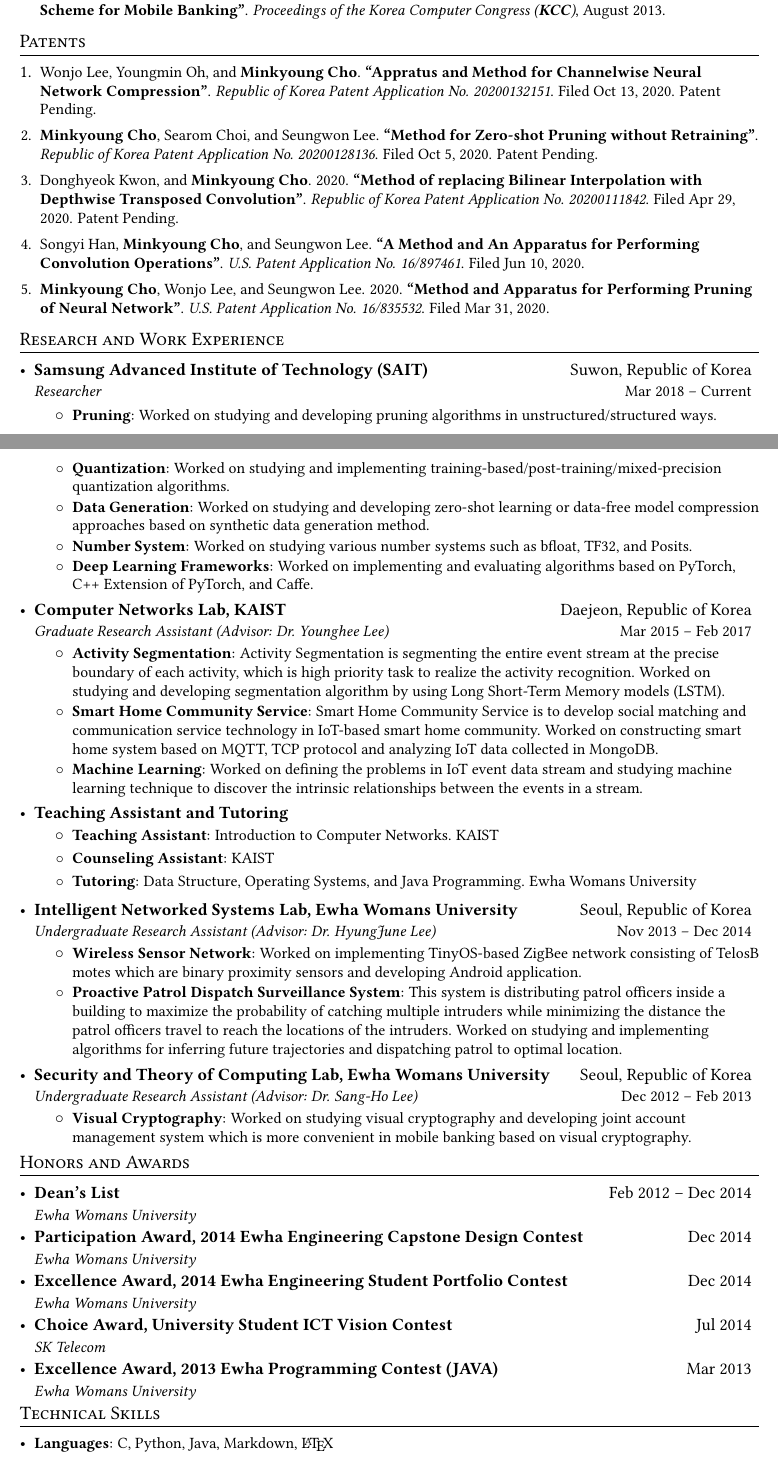
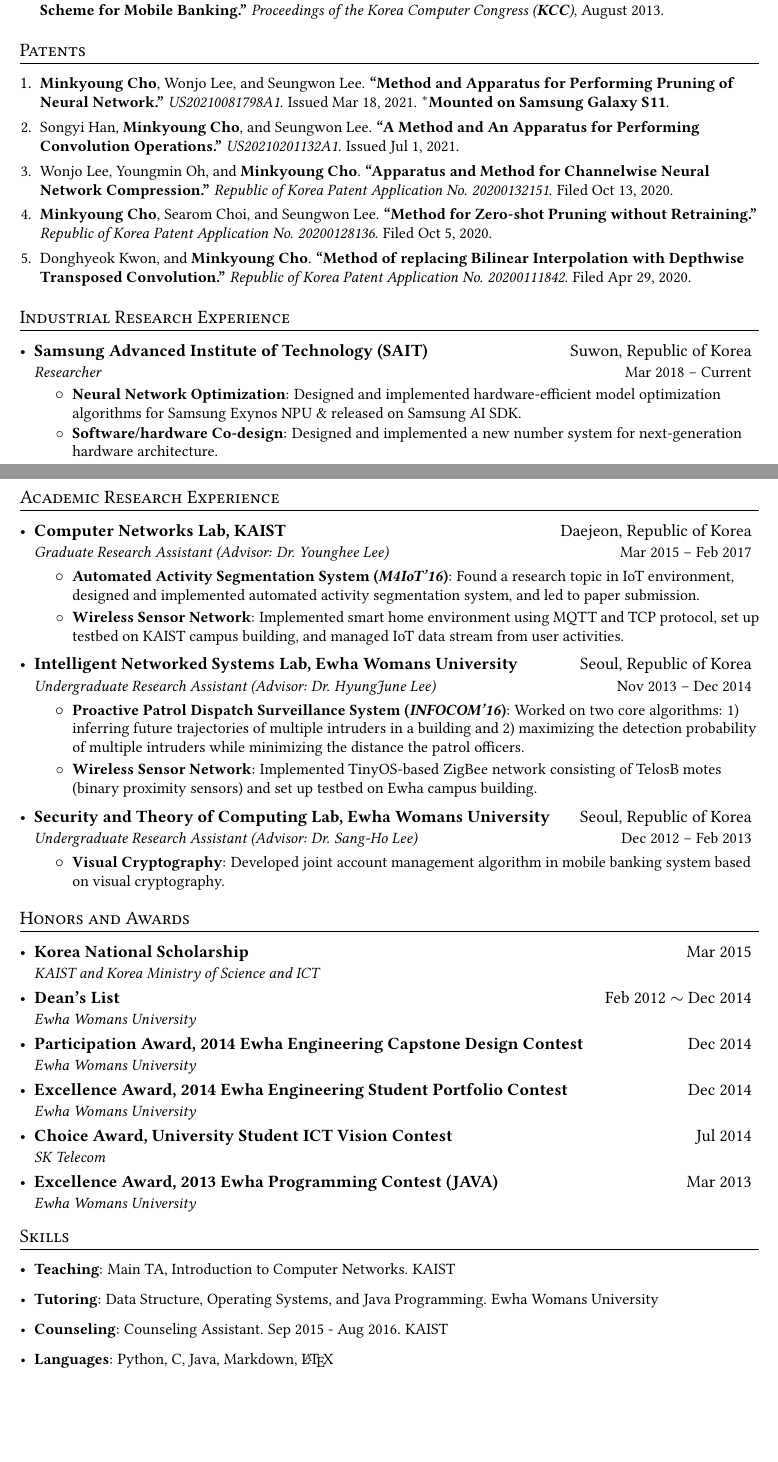
Before and after one commit to MinkyoungCho/minkyoungcho.github.io, a LaTeX CV (cv/cv_mkcho.tex): two parts of pages 1 and 2 of 2, joined at a grey line, cut so that both start at the same text, the shorter picture padded with empty space. Compiled offline with pdfLaTeX.

Commit message:
rebuilding site Sat Oct 30 20:37:38 EDT 2021

```diff
--- a/cv/cv_mkcho.tex
+++ b/cv/cv_mkcho.tex
@@ -39,7 +39,7 @@
 
 \fancyfoot[L]{\footnotesize{Minkyoung Cho}}
 \fancyfoot[C]{\footnotesize{Page \thepage~of \pageref{LastPage}}}
-\fancyfoot[R]{\footnotesize{Last updated: August 31, 2021}}
+\fancyfoot[R]{\footnotesize{Last updated: October 30, 2021}}
 
 
 \urlstyle{same}
@@ -50,8 +50,8 @@
 
 % Sections formatting
 \titleformat{\section}{
-  \vspace{-10pt}\scshape\raggedright\large
-}{}{0em}{}[\color{black}\titlerule \vspace{-4pt}]
+  \vspace{-4pt}\scshape\raggedright\large
+}{}{0em}{}[\color{black}\titlerule \vspace{-2pt}]
 
 %-------------------------
 % Custom commands
@@ -147 +143,0 @@ Machine Learning, Artificial Intelligence, Wireless Sensor Network, Internet of
-  \item \small Mijin Kim, \textbf{Minkyoung Cho}, Aeyoung Kim, and Sang-Ho Lee. 2013. \textbf{``A VC-based Joint Account Operation Scheme for Mobile Banking''}. \textit{Proceedings of the Korea Computer Congress (\textbf{KCC})}, August 2013.
@@ -148,65 +147,61 @@ Machine Learning, Artificial Intelligence, Wireless Sensor Network, Internet of
+  \item \small Mijin Kim, \textbf{Minkyoung Cho}, Aeyoung Kim, and Sang-Ho Lee. \textbf{``A VC-based Joint Account Operation Scheme for Mobile Banking.''} \textit{Proceedings of the Korea Computer Congress (\textbf{KCC})}, August 2013.
 \end{enumerate}
 
 %-----------PATENTS-----------------
 \section{Patents}
 \begin{enumerate}[leftmargin=*, itemsep=0em]
-  \item \small Wonjo Lee, Youngmin Oh, and \textbf{Minkyoung Cho}. \textbf{``Appratus and Method for Channelwise Neural Network Compression''}. \textit{Republic of Korea Patent Application No. 20200132151}. Filed Oct 13, 2020. Patent Pending.
-  \item \small \textbf{Minkyoung Cho}, Searom Choi, and Seungwon Lee. \textbf{``Method for Zero-shot Pruning without Retraining''}. \textit{Republic of Korea Patent Application No. 20200128136}. Filed Oct 5, 2020. Patent Pending.
-  \item \small Donghyeok Kwon, and \textbf{Minkyoung Cho}. 2020. \textbf{``Method of replacing Bilinear Interpolation with Depthwise Transposed Convolution''}. \textit{Republic of Korea Patent Application No. 20200111842}. Filed Apr 29, 2020. Patent Pending.
-  \item \small Songyi Han, \textbf{Minkyoung Cho}, and Seungwon Lee. \textbf{\href{https://patents.google.com/patent/KR20210082970A/en?inventor=minkyoung+cho&assignee=samsung&oq=minkyoung+cho+samsung}{``A Method and An Apparatus for Performing Convolution Operations''}}. \textit{U.S. Patent Application No. 16/897461}. Filed Jun 10, 2020.
-  \item \small \textbf{Minkyoung Cho}, Wonjo Lee, and Seungwon Lee. 2020. \textbf{\href{https://patents.google.com/patent/KR20210032140A/en?inventor=minkyoung+cho&assignee=samsung&oq=minkyoung+cho+samsung}{``Method and Apparatus for Performing Pruning of Neural Network''}}. \textit{U.S. Patent Application No. 16/835532}. Filed Mar 31, 2020.
+  \item \small \textbf{Minkyoung Cho}, Wonjo Lee, and Seungwon Lee. \textbf{\href{https://patents.google.com/patent/KR20210032140A/en?inventor=minkyoung+cho&assignee=samsung&oq=minkyoung+cho+samsung}{``Method and Apparatus for Performing Pruning of Neural Network.''}} \textit{US20210081798A1}. Issued Mar 18, 2021. $^\ast$\textbf{Mounted on Samsung Galaxy S11}.
+  \item \small Songyi Han, \textbf{Minkyoung Cho}, and Seungwon Lee. \textbf{\href{https://patents.google.com/patent/KR20210082970A/en?inventor=minkyoung+cho&assignee=samsung&oq=minkyoung+cho+samsung}{``A Method and An Apparatus for Performing Convolution Operations.''}} \textit{US20210201132A1}. Issued Jul 1, 2021.
+  \item \small Wonjo Lee, Youngmin Oh, and \textbf{Minkyoung Cho}. \textbf{``Apparatus and Method for Channelwise Neural Network Compression.''} \textit{Republic of Korea Patent Application No. 20200132151}. Filed Oct 13, 2020.
+  \item \small \textbf{Minkyoung Cho}, Searom Choi, and Seungwon Lee. \textbf{``Method for Zero-shot Pruning without Retraining.''} \textit{Republic of Korea Patent Application No. 20200128136}. Filed Oct 5, 2020.
+  \item \small Donghyeok Kwon, and \textbf{Minkyoung Cho}. \textbf{``Method of replacing Bilinear Interpolation with Depthwise Transposed Convolution.''} \textit{Republic of Korea Patent Application No. 20200111842}. Filed Apr 29, 2020.
 \end{enumerate}
 
-%-----------RESEARCH EXPERIENCE-----------------
-\section{Research and Work Experience}
-  \resumeSubHeadingListStart
+%-----------INDUSTRIAL RESEARCH EXPERIENCE-----------------
+\section{Industrial Research Experience}
+\resumeSubHeadingListStart
     \resumeSubheading
       {Samsung Advanced Institute of Technology (SAIT)}{Suwon, Republic of Korea}
       {Researcher}{Mar 2018 -- Current}
       \resumeItemListStart
-        \resumeItem{Pruning}{Worked on studying and developing pruning algorithms in unstructured/structured ways.}
-        \resumeItem{Quantization}{Worked on studying and implementing training-based/post-training/mixed-precision quantization algorithms.}
-        \resumeItem{Data Generation}{Worked on studying and developing zero-shot learning or data-free model compression approaches based on synthetic data generation method.}
-        \resumeItem{Number System}{Worked on studying various number systems such as bfloat, TF32, and Posits.}
-        \resumeItem{Deep Learning Frameworks}{Worked on implementing and evaluating algorithms based on PyTorch, C++ Extension of PyTorch, and Caffe.}
+        \resumeItem{Neural Network Optimization}{Designed and implemented hardware-efficient model optimization algorithms for Samsung Exynos NPU \& released on Samsung AI SDK.}
+        \resumeItem{Software/hardware Co-design}{Designed and implemented a new number system for next-generation hardware architecture.}
       \resumeItemListEnd
+  \resumeSubHeadingListEnd
+
+%-----------ACADEMIC RESEARCH EXPERIENCE-----------------
+\section{Academic Research Experience}
+  \resumeSubHeadingListStart
     \resumeSubheading
       {Computer Networks Lab, KAIST}{Daejeon, Republic of Korea}
       {Graduate Research Assistant (Advisor: Dr. Younghee Lee)}{Mar 2015 -- Feb 2017}
       \resumeItemListStart
-        \resumeItem{Activity Segmentation}{Activity Segmentation is segmenting the entire event stream at the precise boundary of each activity, which is high priority task to realize the activity recognition. Worked on studying and developing segmentation algorithm by using Long Short-Term Memory models (LSTM).}
-        \resumeItem{Smart Home Community Service}{Smart Home Community Service is to develop social matching and communication service technology in IoT-based smart home community. Worked on constructing smart home system based on MQTT, TCP protocol and analyzing IoT data collected in MongoDB.}
-        \resumeItem{Machine Learning}{Worked on defining the problems in IoT event data stream and studying machine learning technique to discover the intrinsic relationships between the events in a stream.}
-      \resumeItemListEnd
-    \resumeSubheadingSmall{Teaching Assistant and Tutoring}{}
-      \resumeItemListStart
-        \resumeItemLarger{Teaching Assistant}{Introduction to Computer Networks. KAIST}
-        \resumeItemLarger{Counseling Assistant}{KAIST}
-        \resumeItemLarger{Tutoring}{Data Structure, Operating Systems, and Java Programming. Ewha Womans University}
+        \resumeItem{Automated Activity Segmentation System (\textit{\textbf{M4IoT'16}})}{Found a research topic in IoT environment, designed and implemented automated activity segmentation system, and led to paper submission.}
+        \resumeItem{Wireless Sensor Network}{Implemented smart home environment using MQTT and TCP protocol, set up testbed on KAIST campus building, and managed IoT data stream from user activities.}
       \resumeItemListEnd
     \resumeSubheading
       {Intelligent Networked Systems Lab, Ewha Womans University}{Seoul, Republic of Korea}
       {Undergraduate Research Assistant (Advisor: Dr. HyungJune Lee)}{Nov 2013 -- Dec 2014}
       \resumeItemListStart
-        \resumeItem{Wireless Sensor Network}{Worked on implementing TinyOS-based ZigBee network consisting of TelosB motes which are binary proximity sensors and developing Android application.}
-        \resumeItem{Proactive Patrol Dispatch Surveillance System}{This system is distributing patrol officers inside a building to maximize the probability of catching multiple intruders while minimizing the distance the patrol officers travel to reach the locations of the intruders. Worked on studying and implementing algorithms for inferring future trajectories and dispatching patrol to optimal location.}
+        \resumeItem{Proactive Patrol Dispatch Surveillance System (\textit{\textbf{INFOCOM'16}})}{Worked on two core algorithms: 1) inferring future trajectories of multiple intruders in a building and 2) maximizing the detection probability of multiple intruders while minimizing the distance the patrol officers.}
+        \resumeItem{Wireless Sensor Network}{Implemented TinyOS-based ZigBee network consisting of TelosB motes (binary proximity sensors) and set up testbed on Ewha campus building.}
+
       \resumeItemListEnd
     \resumeSubheading
       {Security and Theory of Computing Lab, Ewha Womans University}{Seoul, Republic of Korea}
       {Undergraduate Research Assistant (Advisor: Dr. Sang-Ho Lee)}{Dec 2012 -- Feb 2013}
       \resumeItemListStart
-        \resumeItem{Visual Cryptography}{Worked on studying visual cryptography and developing joint account management system which is more convenient in mobile banking based on visual cryptography.}
+        \resumeItem{Visual Cryptography}{Developed joint account management algorithm in mobile banking system based on visual cryptography.}
       \resumeItemListEnd
   \resumeSubHeadingListEnd
+
 
 %-----------AWARDS-----------------
 \section{Honors and Awards}
   \resumeSubHeadingListStart
-    % \awardsSubheading{Korea National Scholarship}{Mar 2015 -- Feb 2017}
-    % {KAIST and Korea Ministry of Science and ICT}{}
-    % \awardsSubheading{Summa Cum Laude}{Feb 2015}
-    % {Ewha Womans University}{}
-    \awardsSubheading{Dean's List}{Feb 2012 -- Dec 2014}
+    \awardsSubheading{Korea National Scholarship}{Mar 2015}
+    {KAIST and Korea Ministry of Science and ICT}{}
+    \awardsSubheading{Dean's List}{Feb 2012 $\sim$ Dec 2014}
     {Ewha Womans University}{}
     \awardsSubheading{Participation Award, 2014 Ewha Engineering Capstone Design Contest}{Dec 2014}
     {Ewha Womans University}{}
@@ -220,10 +215,13 @@ Machine Learning, Artificial Intelligence, Wireless Sensor Network, Internet of
 
 %
 %--------PROGRAMMING SKILLS------------
-\section{Technical Skills}
+\section{Skills}
  \resumeSubHeadingListStart
-  \resumeItem{Languages}{C, Python, Java, Markdown, \LaTeX}
-  \resumeItem{Frameworks}{Pytorch, Caffe, MATLAB, Linux, TinyOS}
+   \resumeItem{Teaching}{Main TA, Introduction to Computer Networks. KAIST}
+   \resumeItem{Tutoring}{Data Structure, Operating Systems, and Java Programming. Ewha Womans University}
+   \resumeItem{Counseling}{Counseling Assistant. Sep 2015 - Aug 2016. KAIST}
+   \resumeItem{Languages}{Python, C, Java, Markdown, \LaTeX}
+   \resumeItem{Frameworks}{Pytorch, Caffe, MATLAB, Linux, TinyOS}
  \resumeSubHeadingListEnd
 
 \end{document}
```
Also changed, not shown: cv/cv_mkcho.pdf, cv/cv_mkcho.tex (12 more changed lines), 1 other file.
